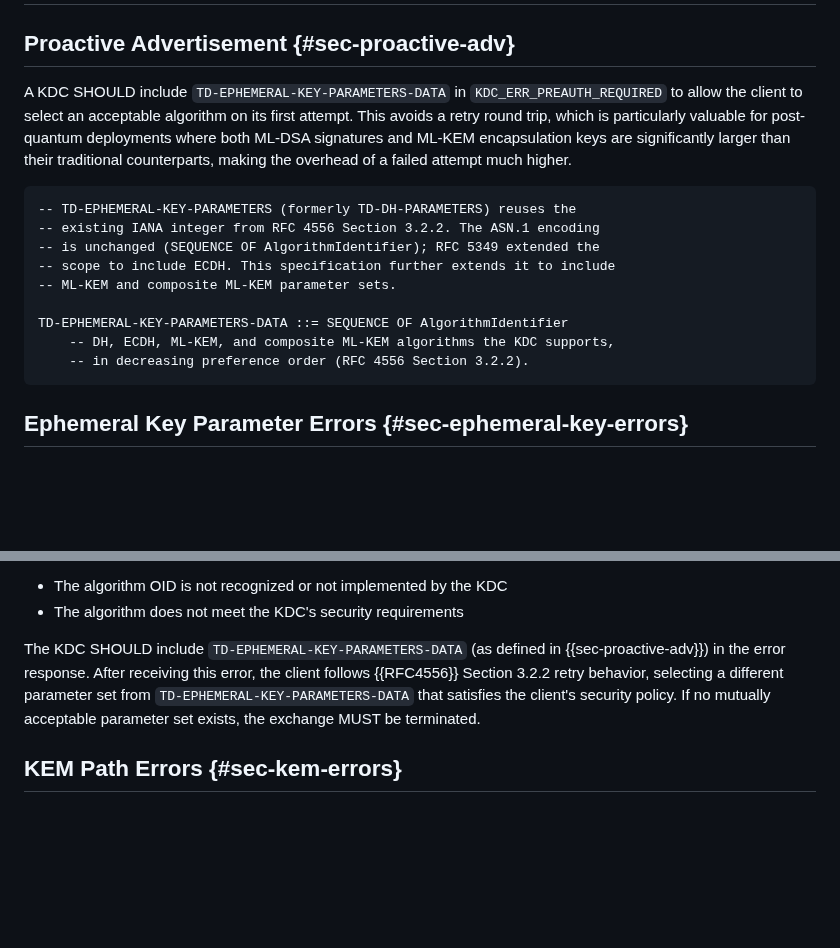
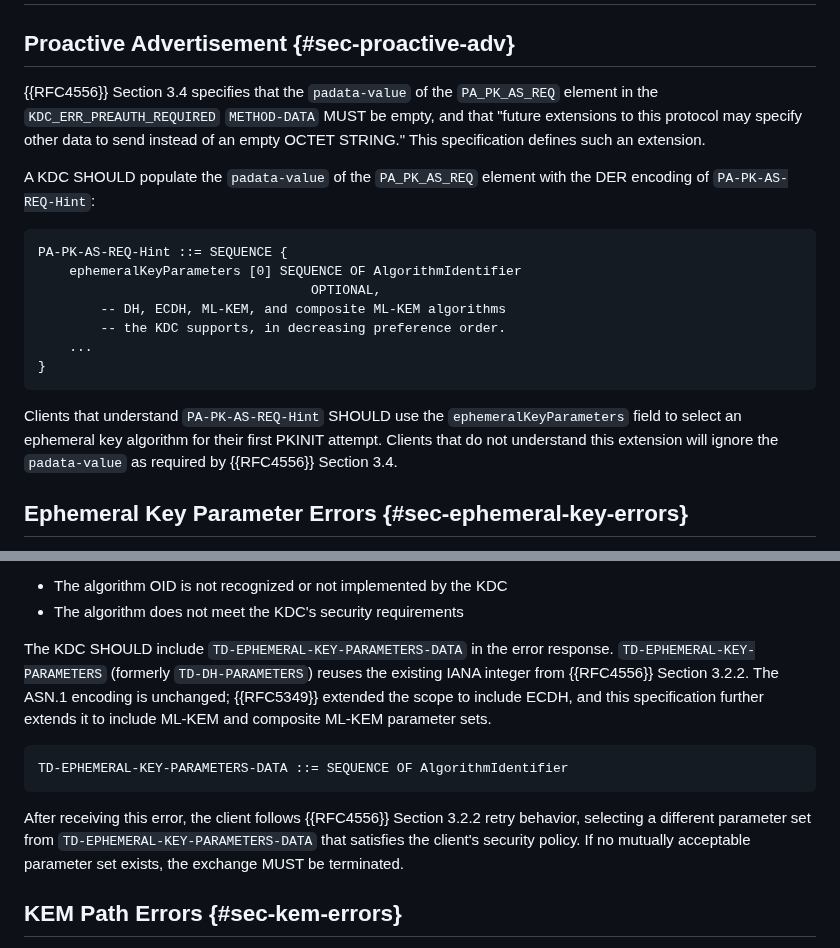
Before and after one commit to abbra/kitten-pkinit-pqc, a Markdown page: draft-bokovoy-kitten-pkinit-pqc.md, 2 parts joined by grey strips. GitHub-like rendering; blank space fills up the shorter version.

Commit message:
Properly define proactive advertisement encoding

```diff
--- a/draft-bokovoy-kitten-pkinit-pqc.md
+++ b/draft-bokovoy-kitten-pkinit-pqc.md
@@ -536,25 +536,29 @@ computation.
 
 ## Proactive Advertisement {#sec-proactive-adv}
 
-A KDC SHOULD include `TD-EPHEMERAL-KEY-PARAMETERS-DATA` in
-`KDC_ERR_PREAUTH_REQUIRED` to allow the client to select an acceptable
-algorithm on its first attempt. This avoids a retry round trip, which is
-particularly valuable for post-quantum deployments where both ML-DSA
-signatures and ML-KEM encapsulation keys are significantly larger than their
-traditional counterparts, making the overhead of a failed attempt much
-higher.
+{{RFC4556}} Section 3.4 specifies that the `padata-value` of the
+`PA_PK_AS_REQ` element in the `KDC_ERR_PREAUTH_REQUIRED` `METHOD-DATA`
+MUST be empty, and that "future extensions to this protocol may specify
+other data to send instead of an empty OCTET STRING."  This specification
+defines such an extension.
+
+A KDC SHOULD populate the `padata-value` of the `PA_PK_AS_REQ` element
+with the DER encoding of `PA-PK-AS-REQ-Hint`:
 
 ~~~ asn1
--- TD-EPHEMERAL-KEY-PARAMETERS (formerly TD-DH-PARAMETERS) reuses the
--- existing IANA integer from RFC 4556 Section 3.2.2. The ASN.1 encoding
--- is unchanged (SEQUENCE OF AlgorithmIdentifier); RFC 5349 extended the
--- scope to include ECDH. This specification further extends it to include
--- ML-KEM and composite ML-KEM parameter sets.
+PA-PK-AS-REQ-Hint ::= SEQUENCE {
+    ephemeralKeyParameters [0] SEQUENCE OF AlgorithmIdentifier
+                                   OPTIONAL,
+        -- DH, ECDH, ML-KEM, and composite ML-KEM algorithms
+        -- the KDC supports, in decreasing preference order.
+    ...
+}
+~~~
 
-TD-EPHEMERAL-KEY-PARAMETERS-DATA ::= SEQUENCE OF AlgorithmIdentifier
-    -- DH, ECDH, ML-KEM, and composite ML-KEM algorithms the KDC supports,
-    -- in decreasing preference order (RFC 4556 Section 3.2.2).
-~~~
+Clients that understand `PA-PK-AS-REQ-Hint` SHOULD use the
+`ephemeralKeyParameters` field to select an ephemeral key algorithm for
+their first PKINIT attempt.  Clients that do not understand this extension
+will ignore the `padata-value` as required by {{RFC4556}} Section 3.4.
 
 ## Ephemeral Key Parameter Errors {#sec-ephemeral-key-errors}
 
@@ -576,12 +580,22 @@ This error is returned when:
 * The algorithm OID is not recognized or not implemented by the KDC
 * The algorithm does not meet the KDC's security requirements
 
-The KDC SHOULD include `TD-EPHEMERAL-KEY-PARAMETERS-DATA` (as defined in
-{{sec-proactive-adv}}) in the error response. After receiving this error,
-the client follows {{RFC4556}} Section 3.2.2 retry behavior, selecting a
-different parameter set from `TD-EPHEMERAL-KEY-PARAMETERS-DATA` that
-satisfies the client's security policy. If no mutually acceptable parameter
-set exists, the exchange MUST be terminated.
+The KDC SHOULD include `TD-EPHEMERAL-KEY-PARAMETERS-DATA` in the error
+response.  `TD-EPHEMERAL-KEY-PARAMETERS` (formerly `TD-DH-PARAMETERS`)
+reuses the existing IANA integer from {{RFC4556}} Section 3.2.2.  The
+ASN.1 encoding is unchanged; {{RFC5349}} extended the scope to include
+ECDH, and this specification further extends it to include ML-KEM and
+composite ML-KEM parameter sets.
+
+~~~ asn1
+TD-EPHEMERAL-KEY-PARAMETERS-DATA ::= SEQUENCE OF AlgorithmIdentifier
+~~~
+
+After receiving this error, the client follows {{RFC4556}} Section 3.2.2
+retry behavior, selecting a different parameter set from
+`TD-EPHEMERAL-KEY-PARAMETERS-DATA` that satisfies the client's security
+policy. If no mutually acceptable parameter set exists, the exchange
+MUST be terminated.
 
 ## KEM Path Errors {#sec-kem-errors}
 
```
